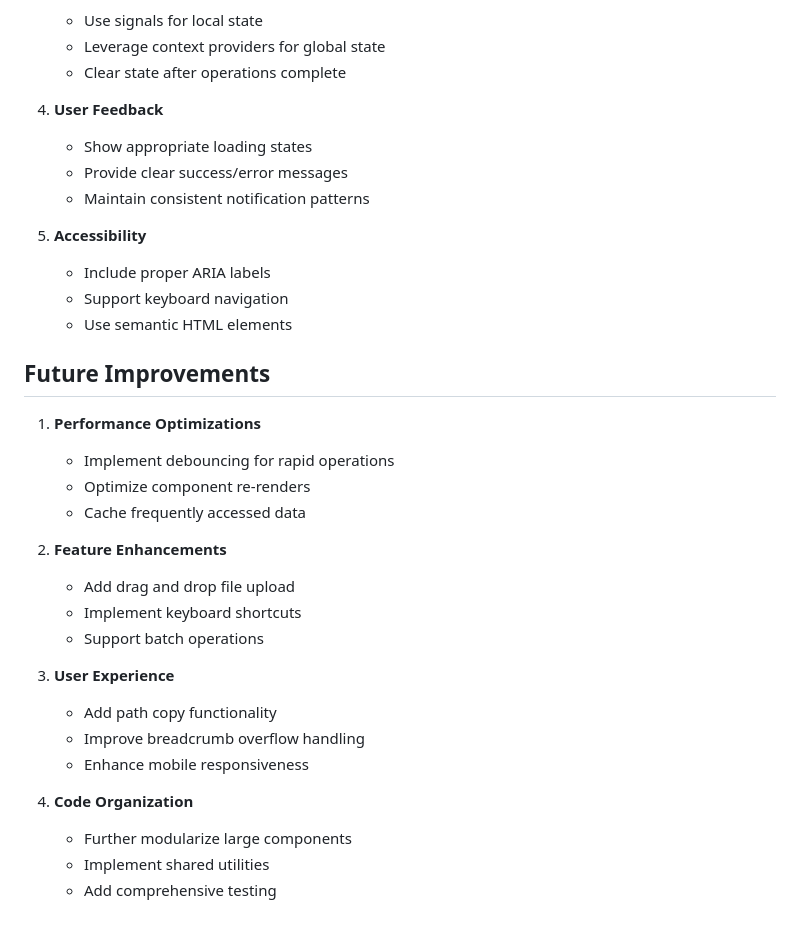
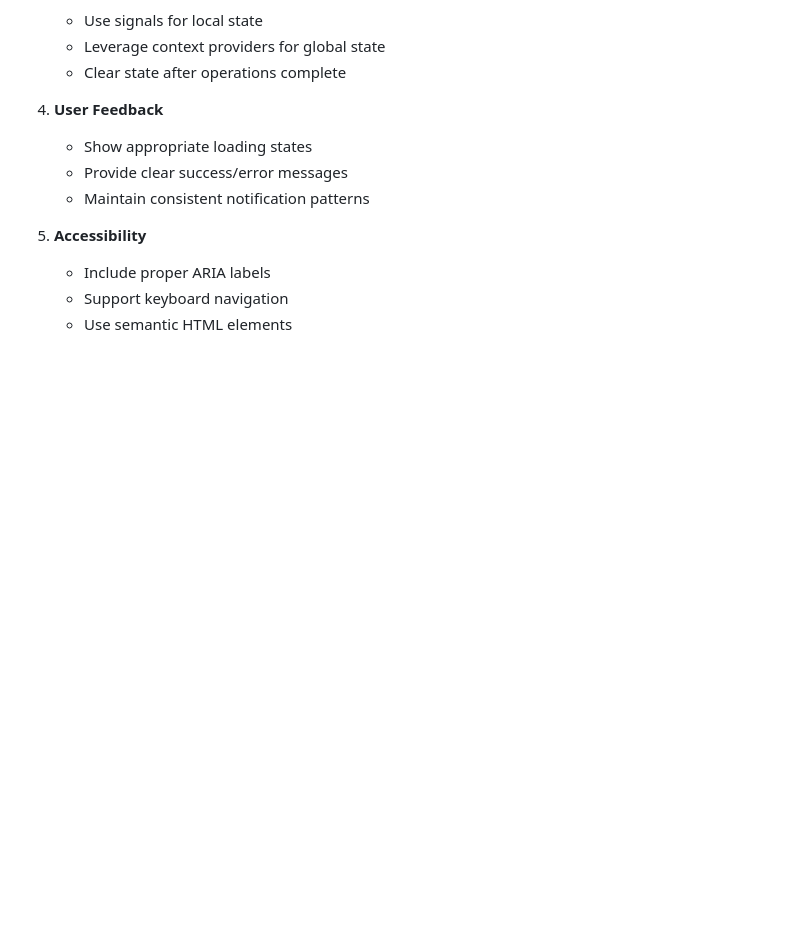
Before and after one commit to rakki194/yipyap, a Markdown page: docs/breadcrumb.md, the part around the change. Drawn GitHub-style; blank space fills up the shorter version.

```diff
--- a/docs/breadcrumb.md
+++ b/docs/breadcrumb.md
@@ -179,25 +179,3 @@ Each component supports theme-specific styling:
    - Include proper ARIA labels
    - Support keyboard navigation
    - Use semantic HTML elements
-
-## Future Improvements
-
-1. **Performance Optimizations**
-   - Implement debouncing for rapid operations
-   - Optimize component re-renders
-   - Cache frequently accessed data
-
-2. **Feature Enhancements**
-   - Add drag and drop file upload
-   - Implement keyboard shortcuts
-   - Support batch operations
-
-3. **User Experience**
-   - Add path copy functionality
-   - Improve breadcrumb overflow handling
-   - Enhance mobile responsiveness
-
-4. **Code Organization**
-   - Further modularize large components
-   - Implement shared utilities
-   - Add comprehensive testing
```
Also changed, not shown: docs/drag-and-drop.md (+17 -66 lines).
